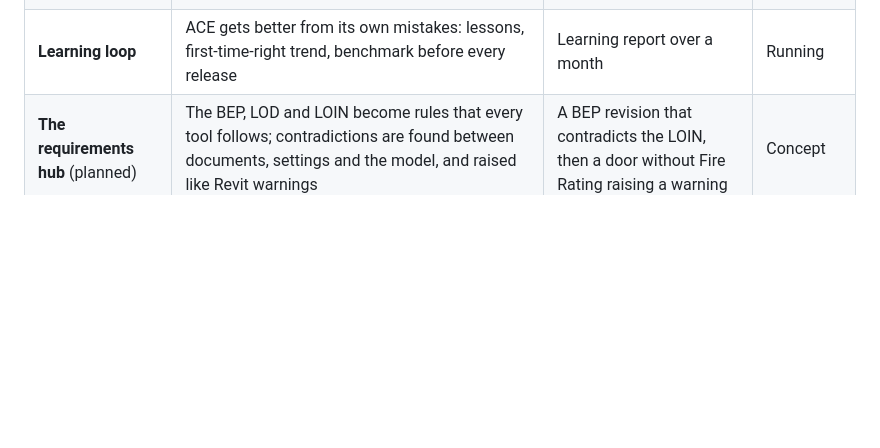
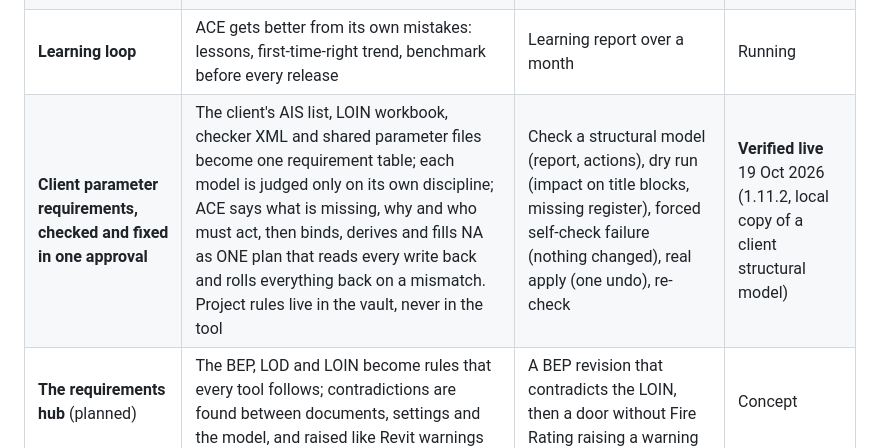
Before and after one commit to khaledrezk-glitch/ACE, a Markdown page: docs/ARCHITECTURE-CONCEPT.md, the part around the change. Rendered like a GitHub page; blank space fills up the shorter version.

Commit message:
Showcase: client parameter requirements verified live
Co-Authored-By: Claude Opus 5.5 (1M context) <noreply@anthropic.com>
Claude-Session: https://claude.ai/code/session_01DwVMvP2DdYBPqFBpETtgnW

```diff
--- a/docs/ARCHITECTURE-CONCEPT.md
+++ b/docs/ARCHITECTURE-CONCEPT.md
@@ -344,6 +344,7 @@ hidden capability and the thinking behind it) and the demo that proves it.
 | **Office test fits** | "How many people fit in this office?" answered by placing real desks, with options applied one by one | Management demo (done 29 Sep) | Shown |
 | **The model knows its own health** | Model Checker-style checks with an office check set, a score and a trend, plus coordination status on one page | Dashboard before and after a clean-up | Built, not yet verified live |
 | **Learning loop** | ACE gets better from its own mistakes: lessons, first-time-right trend, benchmark before every release | Learning report over a month | Running |
+| **Client parameter requirements, checked and fixed in one approval** | The client's AIS list, LOIN workbook, checker XML and shared parameter files become one requirement table; each model is judged only on its own discipline; ACE says what is missing, why and who must act, then binds, derives and fills NA as ONE plan that reads every write back and rolls everything back on a mismatch. Project rules live in the vault, never in the tool | Check a structural model (report, actions), dry run (impact on title blocks, missing register), forced self-check failure (nothing changed), real apply (one undo), re-check | **Verified live** 19 Oct 2026 (1.11.2, local copy of a client structural model) |
 | **The requirements hub** (planned) | The BEP, LOD and LOIN become rules that every tool follows; contradictions are found between documents, settings and the model, and raised like Revit warnings | A BEP revision that contradicts the LOIN, then a door without Fire Rating raising a warning | Concept |
 | **One look on every sheet** | Text height follows the view scale and every kind of annotation has one type, chosen in a panel and applied in one undo step; the model check keeps it that way | A drawing set with mixed text, then Check, Preview, Apply in the Presentation Standard window | Built, not yet verified live |
 | **Project Hub** (planned) | Everything the project knows, analysed and decided, in one place, with every point linked to its sources, so the circles can be seen | The map view: clause → rule → failing elements → decision | Concept |
```
